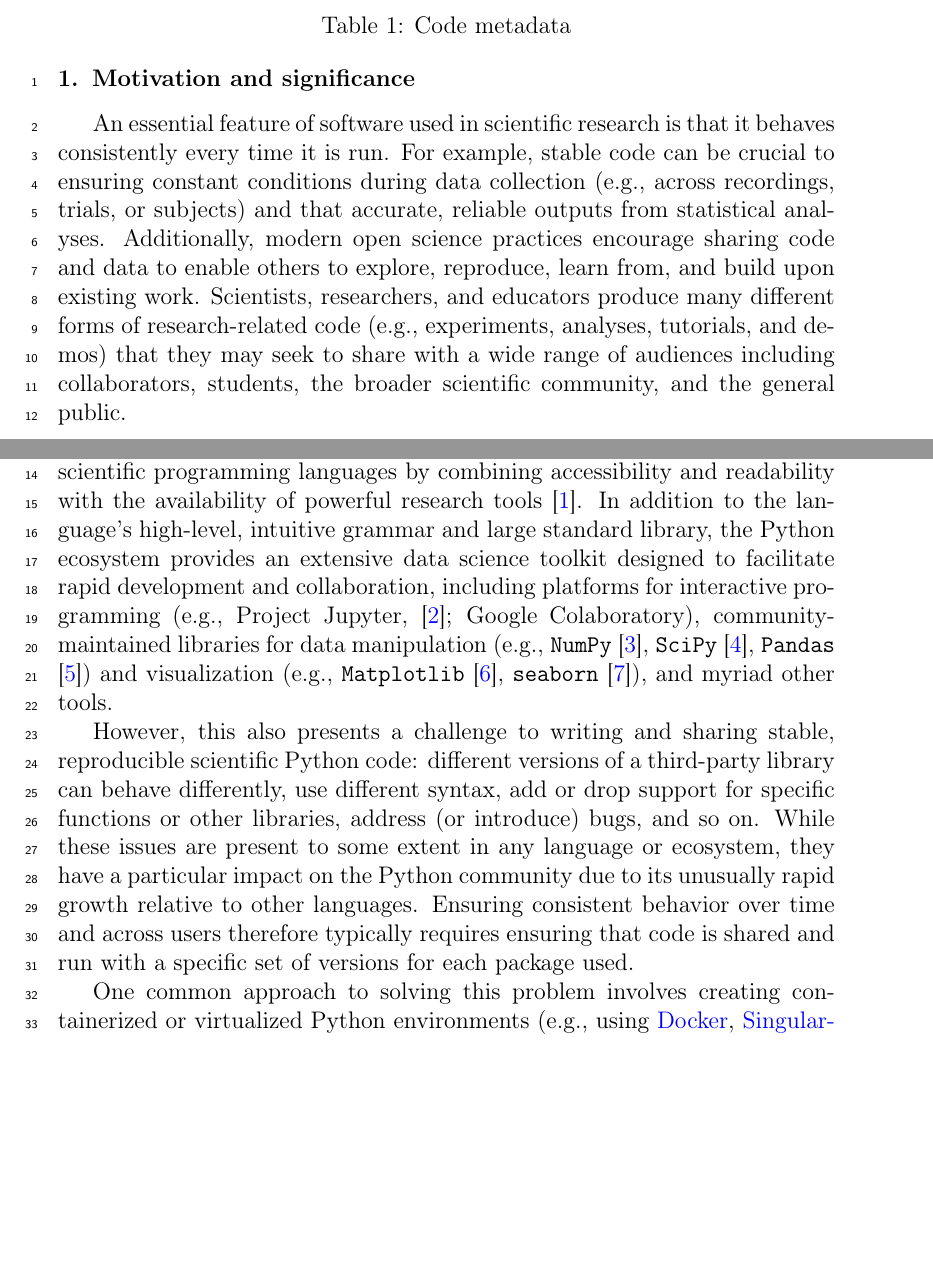
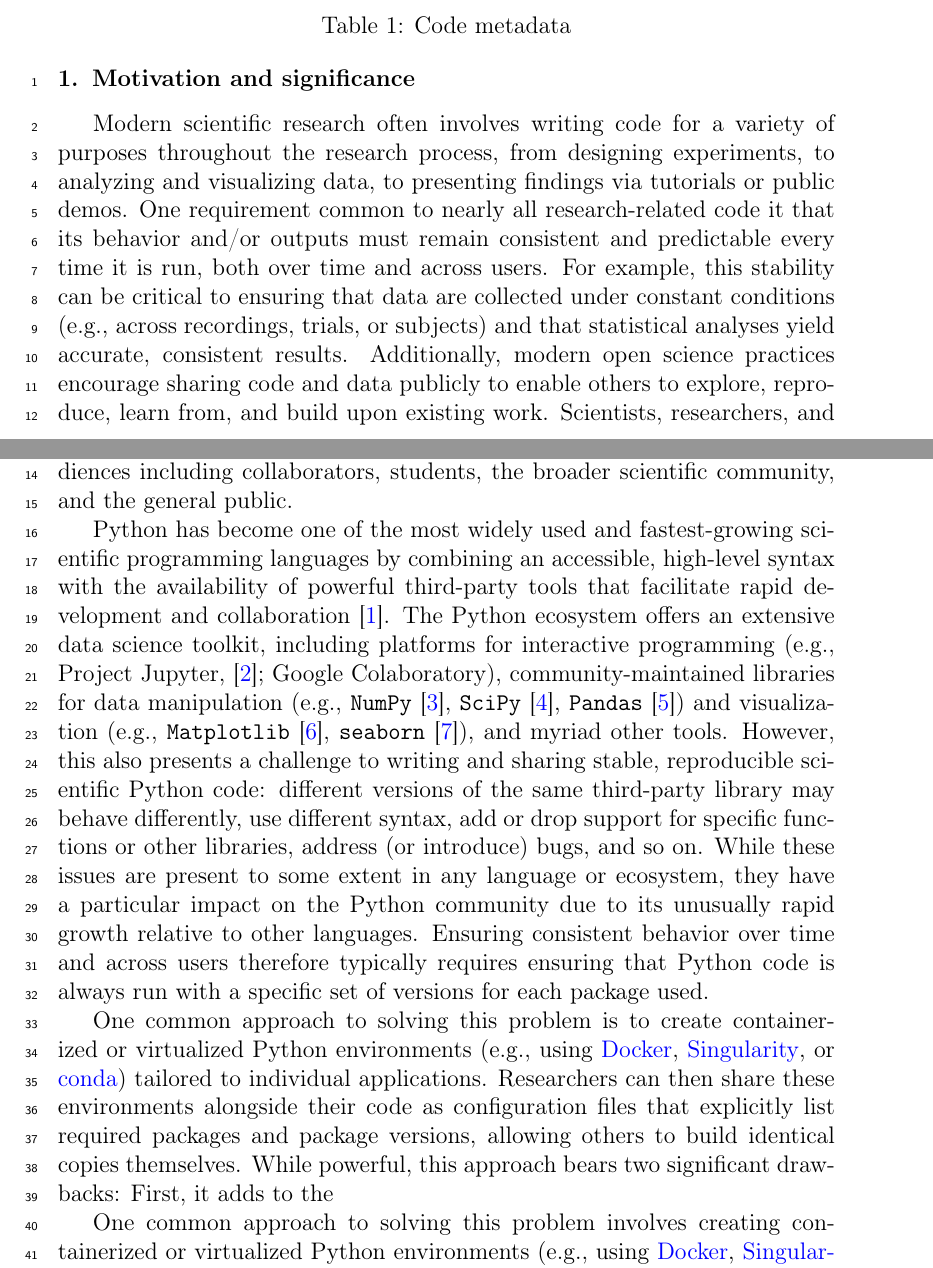
Before and after one commit to ContextLab/davos, a LaTeX paper (paper/main.tex): two parts of pages 2 and 3 of 5, joined at a grey line, cut so that both start at the same text, the shorter picture padded with empty space. Compiled offline with pdfLaTeX.

Commit message:
rework intro for clarity

```diff
--- a/paper/main.tex
+++ b/paper/main.tex
@@ -113,11 +113,11 @@ C9 & Support email for questions & contextualdynamics@gmail.com \\
 
 % --------------------------------------------- MOTIVATION & SIGNIFICANCE ----------------------------------------------
 \section{Motivation and significance}
-An essential feature of software used in scientific research is that it behaves consistently every time it is run. For example, stable code can be crucial to ensuring constant conditions during data collection (e.g., across recordings, trials, or subjects) and that accurate, reliable outputs from statistical analyses. Additionally, modern open science practices encourage sharing code and data to enable others to explore, reproduce, learn from, and build upon existing work. Scientists, researchers, and educators produce many different forms of research-related code (e.g., experiments, analyses, tutorials, and demos) that they may seek to share with a wide range of audiences including collaborators, students, the broader scientific community, and the general public.
+Modern scientific research often involves writing code for a variety of purposes throughout the research process, from designing experiments, to analyzing and visualizing data, to presenting findings via tutorials or public demos. One requirement common to nearly all research-related code it that its behavior and/or outputs must remain consistent and predictable every time it is run, both over time and across users. For example, this stability can be critical to ensuring that data are collected under constant conditions (e.g., across recordings, trials, or subjects) and that statistical analyses yield accurate, consistent results. Additionally, modern open science practices encourage sharing code and data publicly to enable others to explore, reproduce, learn from, and build upon existing work. Scientists, researchers, and educators may seek to share research-related code with a wide range of audiences including collaborators, students, the broader scientific community, and the general public.
 
-Python has become one of the most widely used and fastest-growing scientific programming languages by combining accessibility and readability with the availability of powerful research tools \cite{MullEtal15}. In addition to the language’s high-level, intuitive grammar and large standard library, the Python ecosystem provides an extensive data science toolkit designed to facilitate rapid development and collaboration, including platforms for interactive programming (e.g., Project Jupyter, \cite{KluyEtal16}; Google Colaboratory), community-maintained libraries for data manipulation (e.g., \texttt{NumPy} \cite{HarrEtal20}, \texttt{SciPy} \cite{VirtEtal20}, \texttt{Pandas} \cite{McKi10}) and visualization (e.g., \texttt{Matplotlib} \cite{Hunt07}, \texttt{seaborn} \cite{Wask21}), and myriad other tools.
+Python has become one of the most widely used and fastest-growing scientific programming languages by combining an accessible, high-level syntax with the availability of powerful third-party tools that facilitate rapid development and collaboration \cite{MullEtal15}. The Python ecosystem offers an extensive data science toolkit, including platforms for interactive programming (e.g., Project Jupyter, \cite{KluyEtal16}; Google Colaboratory), community-maintained libraries for data manipulation (e.g., \texttt{NumPy} \cite{HarrEtal20}, \texttt{SciPy} \cite{VirtEtal20}, \texttt{Pandas} \cite{McKi10}) and visualization (e.g., \texttt{Matplotlib} \cite{Hunt07}, \texttt{seaborn} \cite{Wask21}), and myriad other tools. However, this also presents a challenge to writing and sharing stable, reproducible scientific Python code: different versions of the same third-party library may behave differently, use different syntax, add or drop support for specific functions or other libraries, address (or introduce) bugs, and so on. While these issues are present to some extent in any language or ecosystem, they have a particular impact on the Python community due to its unusually rapid growth relative to other languages. Ensuring consistent behavior over time and across users therefore typically requires ensuring that Python code is always run with a specific set of versions for each package used.
 
-However, this also presents a challenge to writing and sharing stable, reproducible scientific Python code: different versions of a third-party library can behave differently, use different syntax, add or drop support for specific functions or other libraries, address (or introduce) bugs, and so on. While these issues are present to some extent in any language or ecosystem, they have a particular impact on the Python community due to its unusually rapid growth relative to other languages. Ensuring consistent behavior over time and across users therefore typically requires ensuring that code is shared and run with a specific set of versions for each package used.
+One common approach to solving this problem is to create containerized or virtualized Python environments (e.g., using \href{https://www.docker.com/}{Docker}, \href{https://sylabs.io/singularity/}{Singularity}, or \href{https://docs.conda.io/en/latest/}{conda}) tailored to individual applications. Researchers can then share these environments alongside their code as configuration files that explicitly list required packages and package versions, allowing others to build identical copies themselves. While powerful, this approach bears two significant drawbacks: First, it adds to the
 
 One common approach to solving this problem involves creating containerized or virtualized Python environments (e.g., using \href{https://www.docker.com/}{Docker}, \href{https://sylabs.io/singularity/}{Singularity}, or \href{https://docs.conda.io/en/latest/}{conda}) tailored to individual applications. Authors may then share these environments alongside their code as configuration files from which users may build identical copies themselves. While effective, a significant drawback to this approach is that it introduces additional prerequisite knowledge
 
```
